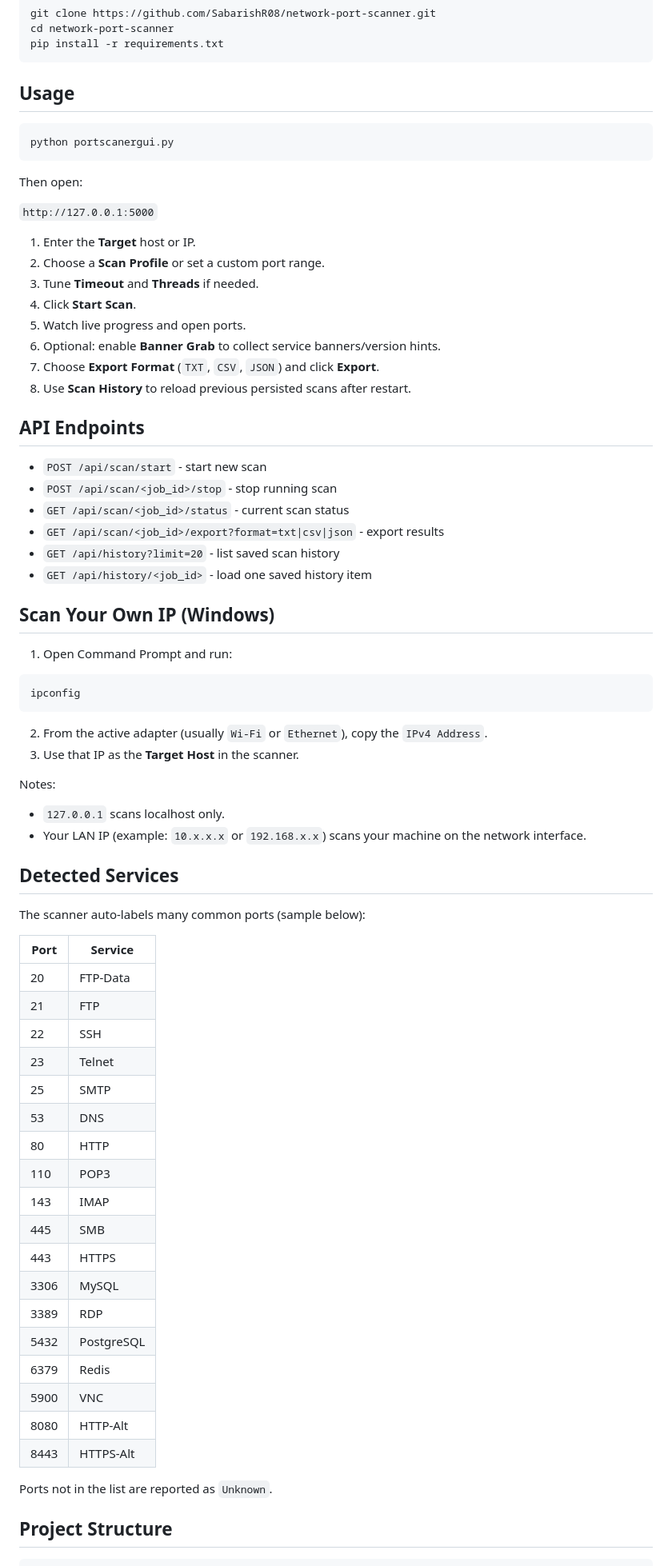
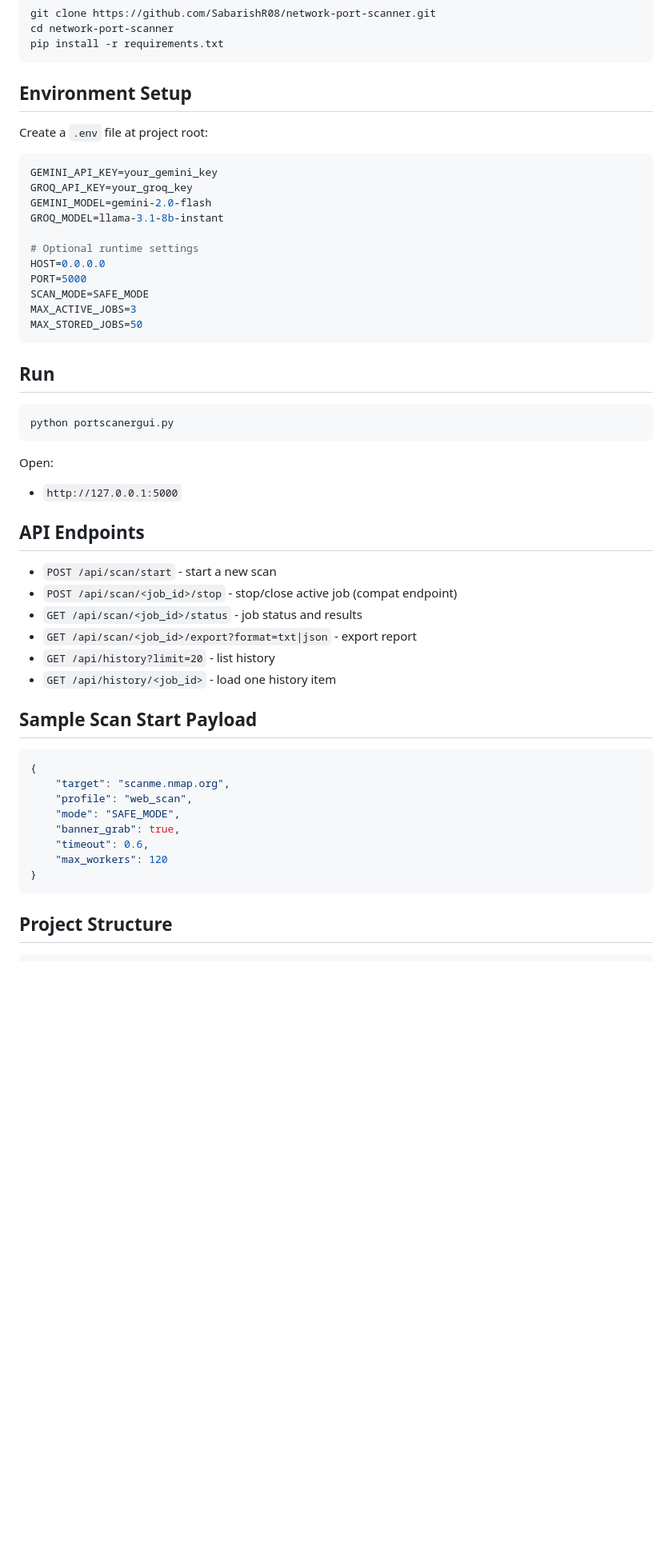
Before and after one commit to SabarishR08/network-port-scanner, a Markdown page: README.md, the part around one of its changes. Shown at 80% size. Rendered like a GitHub page; blank space fills up the shorter version.

Commit message:
Update README with full feature set, AI source badge demo, and demo video link

````diff
--- a/README.md
+++ b/README.md
@@ -35,76 +89,55 @@ cd network-port-scanner
 pip install -r requirements.txt
 ```
 
-## Usage
+## Environment Setup
+
+Create a `.env` file at project root:
+
+```env
+GEMINI_API_KEY=your_gemini_key
+GROQ_API_KEY=your_groq_key
+GEMINI_MODEL=gemini-2.0-flash
+GROQ_MODEL=llama-3.1-8b-instant
+
+# Optional runtime settings
+HOST=0.0.0.0
+PORT=5000
+SCAN_MODE=SAFE_MODE
+MAX_ACTIVE_JOBS=3
+MAX_STORED_JOBS=50
+```
+
+## Run
 
 ```bash
 python portscanergui.py
 ```
 
-Then open:
+Open:
 
-`http://127.0.0.1:5000`
-
-1. Enter the **Target** host or IP.
-2. Choose a **Scan Profile** or set a custom port range.
-3. Tune **Timeout** and **Threads** if needed.
-4. Click **Start Scan**.
-5. Watch live progress and open ports.
-6. Optional: enable **Banner Grab** to collect service banners/version hints.
-7. Choose **Export Format** (`TXT`, `CSV`, `JSON`) and click **Export**.
-8. Use **Scan History** to reload previous persisted scans after restart.
+- `http://127.0.0.1:5000`
 
 ## API Endpoints
 
-- `POST /api/scan/start` - start new scan
-- `POST /api/scan/<job_id>/stop` - stop running scan
-- `GET /api/scan/<job_id>/status` - current scan status
-- `GET /api/scan/<job_id>/export?format=txt|csv|json` - export results
-- `GET /api/history?limit=20` - list saved scan history
-- `GET /api/history/<job_id>` - load one saved history item
+- `POST /api/scan/start` - start a new scan
+- `POST /api/scan/<job_id>/stop` - stop/close active job (compat endpoint)
+- `GET /api/scan/<job_id>/status` - job status and results
+- `GET /api/scan/<job_id>/export?format=txt|json` - export report
+- `GET /api/history?limit=20` - list history
+- `GET /api/history/<job_id>` - load one history item
 
-## Scan Your Own IP (Windows)
+## Sample Scan Start Payload
 
-1. Open Command Prompt and run:
-
-```bash
-ipconfig
+```json
+{
+	"target": "scanme.nmap.org",
+	"profile": "web_scan",
+	"mode": "SAFE_MODE",
+	"banner_grab": true,
+	"timeout": 0.6,
+	"max_workers": 120
+}
 ```
-
-2. From the active adapter (usually `Wi-Fi` or `Ethernet`), copy the `IPv4 Address`.
-3. Use that IP as the **Target Host** in the scanner.
-
-Notes:
-
-- `127.0.0.1` scans localhost only.
-- Your LAN IP (example: `10.x.x.x` or `192.168.x.x`) scans your machine on the network interface.
-
-## Detected Services
-
-The scanner auto-labels many common ports (sample below):
-
-| Port | Service   |
-|------|-----------|
-| 20   | FTP-Data  |
-| 21   | FTP       |
-| 22   | SSH       |
-| 23   | Telnet    |
-| 25   | SMTP      |
-| 53   | DNS       |
-| 80   | HTTP      |
-| 110  | POP3      |
-| 143  | IMAP      |
-| 445  | SMB       |
-| 443  | HTTPS     |
-| 3306 | MySQL     |
-| 3389 | RDP       |
-| 5432 | PostgreSQL|
-| 6379 | Redis     |
-| 5900 | VNC       |
-| 8080 | HTTP-Alt  |
-| 8443 | HTTPS-Alt |
-
-Ports not in the list are reported as `Unknown`.
 
 ## Project Structure
 
````
Also changed, not shown: other parts of README.md (+88 -27 lines).
